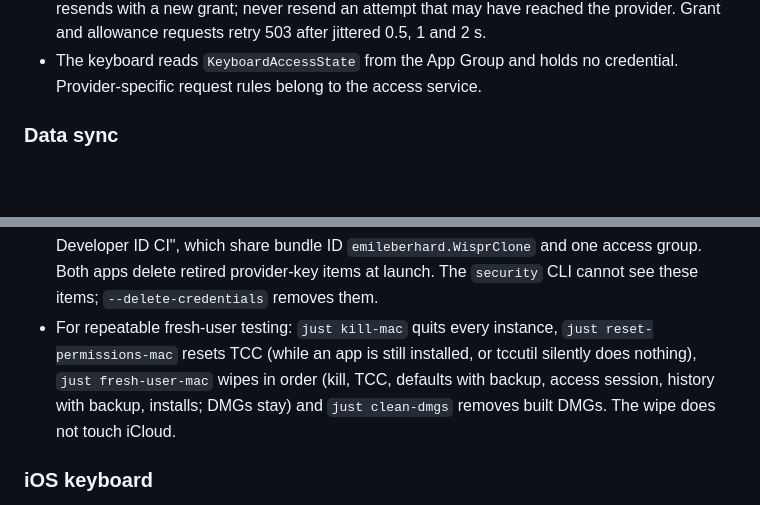
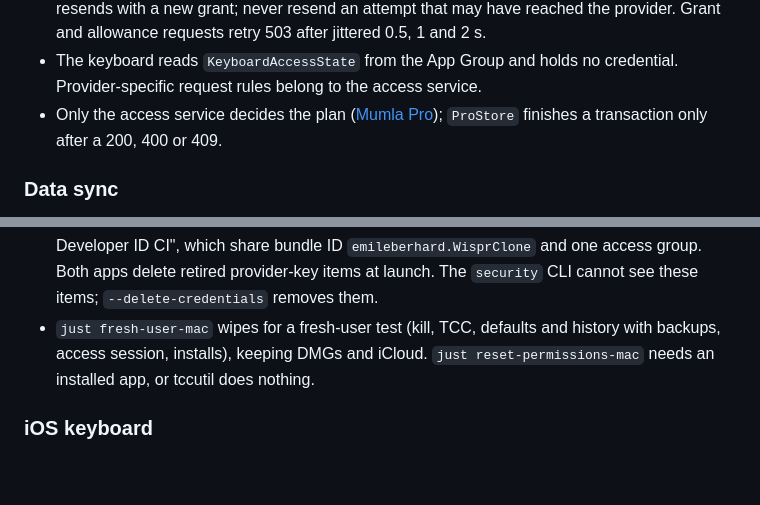
Before and after one commit to emileberhard/Mumla, a Markdown page: AGENTS.md, 2 parts joined by grey strips. Drawn GitHub-style; blank space fills up the shorter version.

```diff
--- a/AGENTS.md
+++ b/AGENTS.md
@@ -117,6 +117,8 @@ stale documentation in the same change.
   and allowance requests retry 503 after jittered 0.5, 1 and 2 s.
 - The keyboard reads `KeyboardAccessState` from the App Group and holds no
   credential. Provider-specific request rules belong to the access service.
+- Only the access service decides the plan ([Mumla Pro](docs/design/mumla-pro.md));
+  `ProStore` finishes a transaction only after a 200, 400 or 409.
 
 ### Data sync
 
@@ -263,12 +265,9 @@ container `iCloud.emileberhard.WisprClone`.
   bundle ID `emileberhard.WisprClone` and one access group. Both apps delete
   retired provider-key items at launch. The `security` CLI cannot see these
   items; `--delete-credentials` removes them.
-- For repeatable fresh-user testing: `just kill-mac` quits every instance,
-  `just reset-permissions-mac` resets TCC (while an app is still installed,
-  or tccutil silently does nothing), `just fresh-user-mac` wipes in order
-  (kill, TCC, defaults with backup, access session, history with backup, installs;
-  DMGs stay) and `just clean-dmgs` removes built DMGs. The wipe does not touch
-  iCloud.
+- `just fresh-user-mac` wipes for a fresh-user test (kill, TCC, defaults and
+  history with backups, access session, installs), keeping DMGs and iCloud.
+  `just reset-permissions-mac` needs an installed app, or tccutil does nothing.
 
 ### iOS keyboard
 
```
Also changed, not shown: docs/design/mumla-pro.md (+31 -19 lines).
